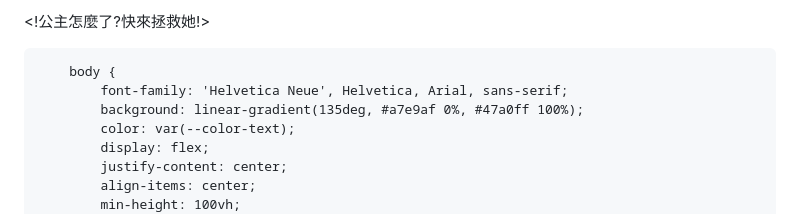
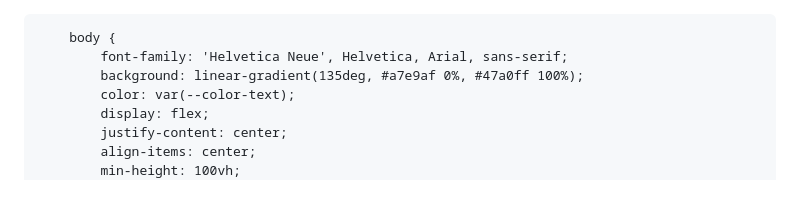
Before and after one commit to sunlightkoe/apgame, a Markdown page: README.md, the part around the change. GitHub-like rendering.

```diff
--- a/README.md
+++ b/README.md
@@ -1,4 +1,4 @@
-<!公主怎麼了?快來拯救她!>
+<!DOCTYPE html>
 <html lang="zh-TW">
 <head>
     <meta charset="UTF-8">
```
